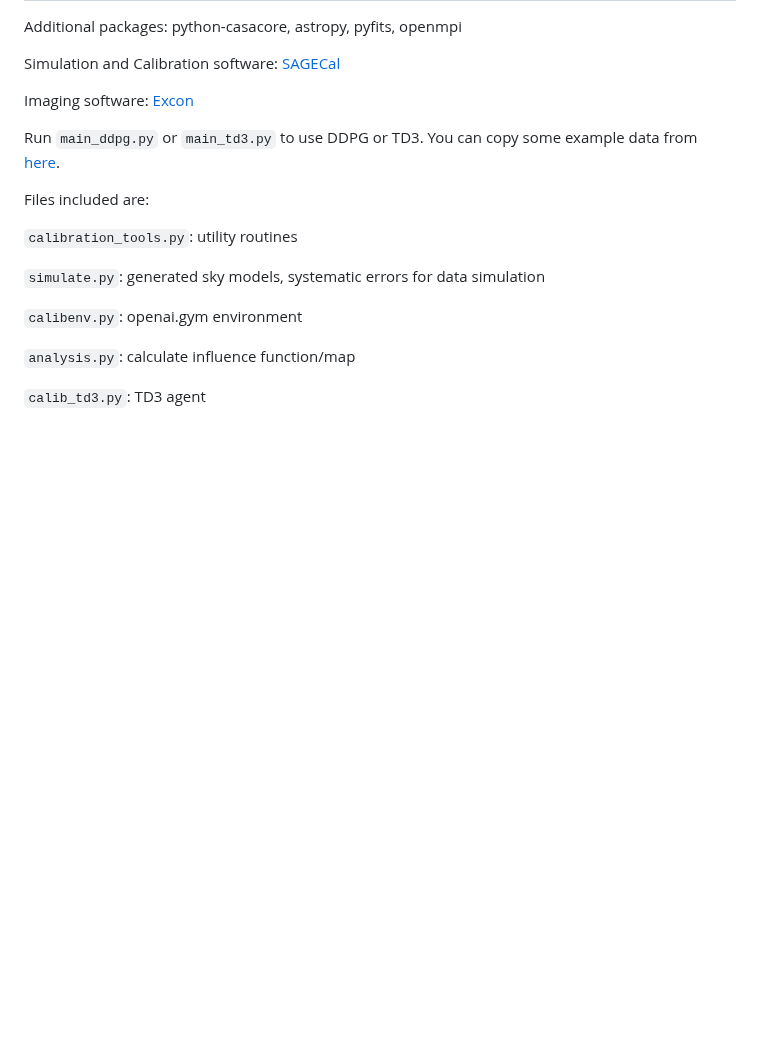
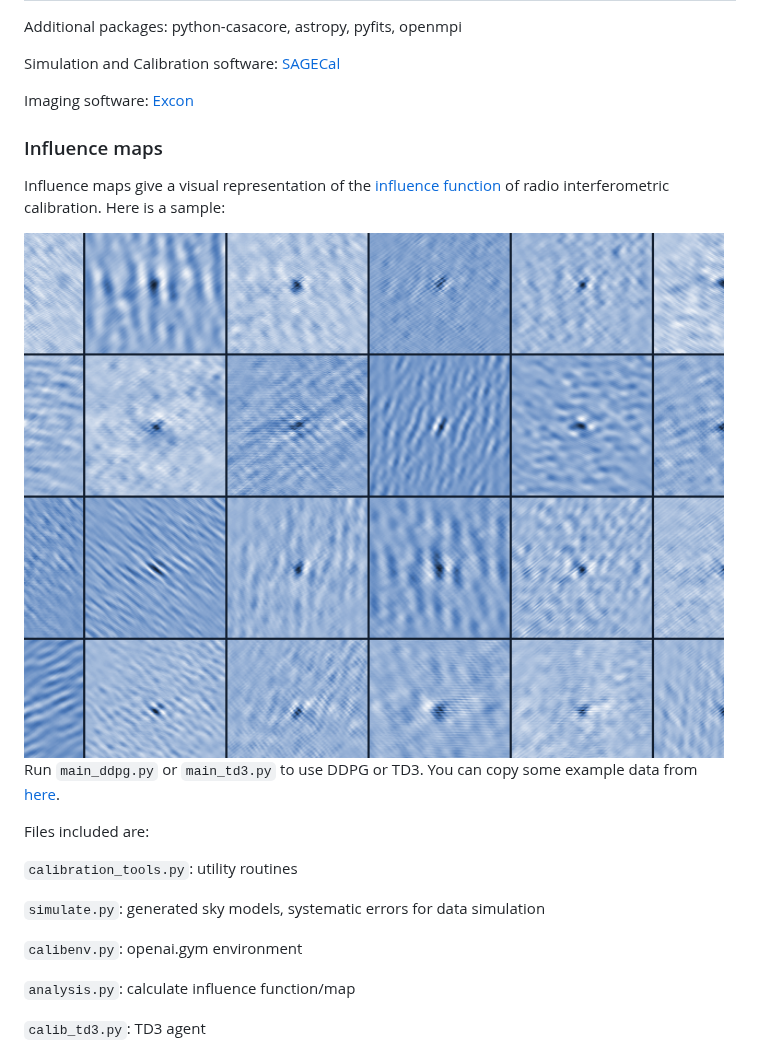
Before and after one commit to SarodYatawatta/smart-calibration, a Markdown page: README.md, the part around the change. Rendered like a GitHub page; pictures changed too: figures/influence_maps.png (added); blank space fills up the shorter version.

Commit message:
add influence maps

````diff
--- a/README.md
+++ b/README.md
@@ -35,6 +35,12 @@ Additional packages: python-casacore, astropy, pyfits, openmpi
 Simulation and Calibration software: [SAGECal](https://github.com/nlesc-dirac/sagecal)
 
 Imaging software: [Excon](https://sourceforge.net/projects/exconimager/)
+
+
+### Influence maps
+Influence maps give a visual representation of the [influence function](https://academic.oup.com/mnras/article/486/4/5646/5484901) of radio interferometric calibration. Here is a sample:
+
+<img src="figures/influence_maps.png" alt="Influence maps" width="700"/>
 
 
 Run ``` main_ddpg.py ``` or ``` main_td3.py ``` to use DDPG or TD3. You can copy some example data from
````
